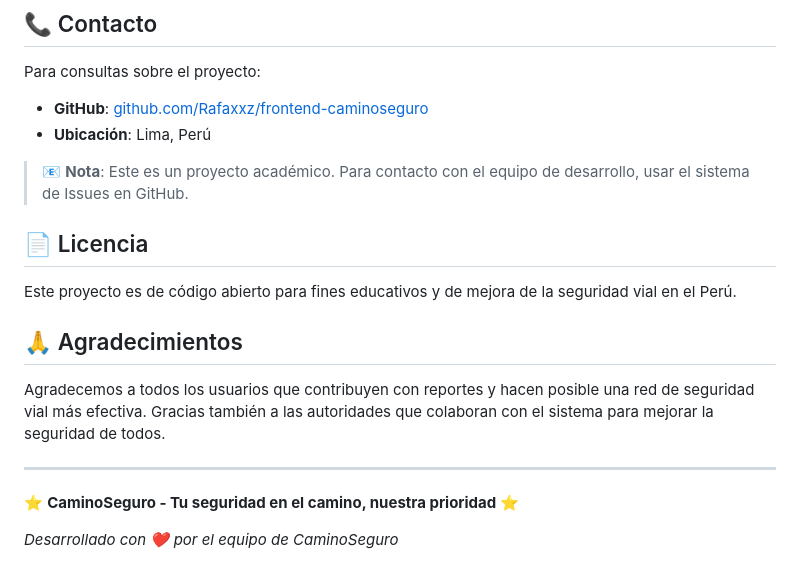
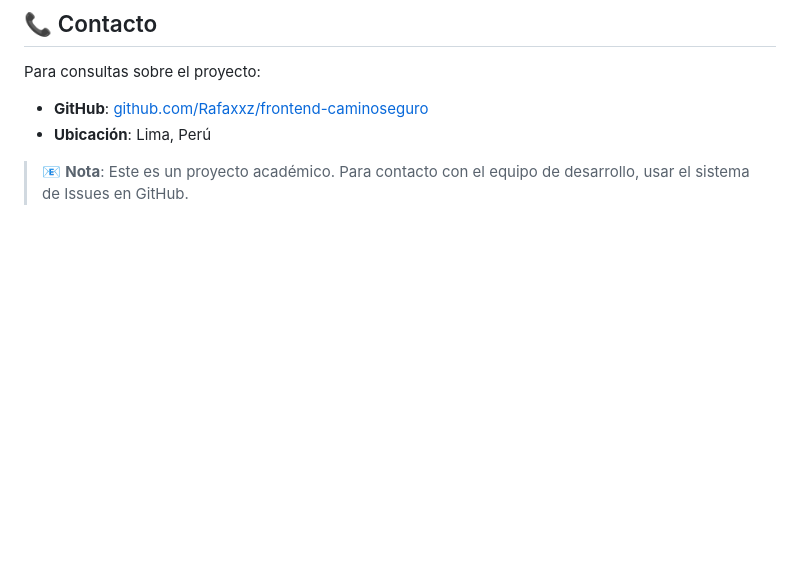
Before and after one commit to Rafaxxz/frontend-caminoseguro, a Markdown page: README.md, the part around the change. Drawn GitHub-style; blank space fills up the shorter version.

Commit message:
Remove license and acknowledgments from README
Removed license and acknowledgments sections from README.

```diff
--- a/README.md
+++ b/README.md
@@ -302,17 +302,3 @@ Para consultas sobre el proyecto:
 - **Ubicación**: Lima, Perú
 
 > 📧 **Nota**: Este es un proyecto académico. Para contacto con el equipo de desarrollo, usar el sistema de Issues en GitHub.
-
-## 📄 Licencia
-
-Este proyecto es de código abierto para fines educativos y de mejora de la seguridad vial en el Perú.
-
-## 🙏 Agradecimientos
-
-Agradecemos a todos los usuarios que contribuyen con reportes y hacen posible una red de seguridad vial más efectiva. Gracias también a las autoridades que colaboran con el sistema para mejorar la seguridad de todos.
-
----
-
-⭐ **CaminoSeguro - Tu seguridad en el camino, nuestra prioridad** ⭐
-
-*Desarrollado con ❤️ por el equipo de CaminoSeguro*
```
